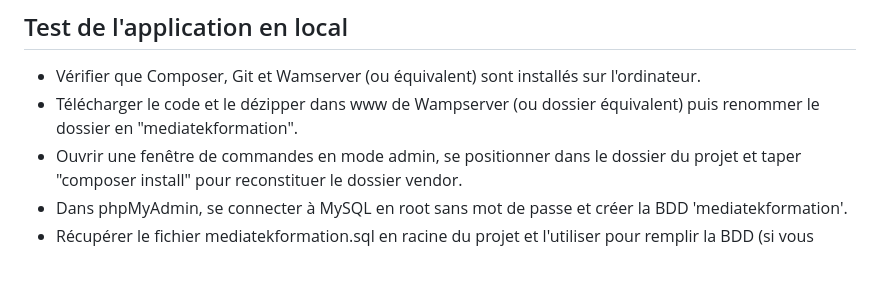
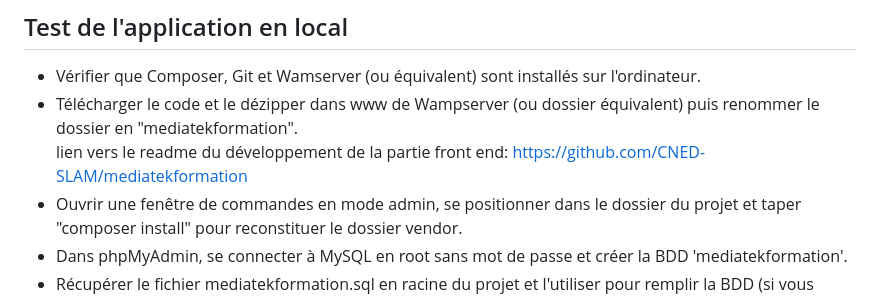
Before and after one commit to gabylac/mediatekformation, a Markdown page: README.md, the part around the change. Rendered like a GitHub page; blank space fills up the shorter version.

```diff
--- a/README.md
+++ b/README.md
@@ -80,6 +80,7 @@ Le chemin des images (des 2 tailles) n'est pas mémorisé dans la BDD car il peu
 ## Test de l'application en local
 - Vérifier que Composer, Git et Wamserver (ou équivalent) sont installés sur l'ordinateur.
 - Télécharger le code et le dézipper dans www de Wampserver (ou dossier équivalent) puis renommer le dossier en "mediatekformation".<br>
+lien vers le readme du développement de la partie front end: https://github.com/CNED-SLAM/mediatekformation<br>
 - Ouvrir une fenêtre de commandes en mode admin, se positionner dans le dossier du projet et taper "composer install" pour reconstituer le dossier vendor.<br>
 - Dans phpMyAdmin, se connecter à MySQL en root sans mot de passe et créer la BDD 'mediatekformation'.<br>
 - Récupérer le fichier mediatekformation.sql en racine du projet et l'utiliser pour remplir la BDD (si vous voulez mettre un login/pwd d'accès, il faut créer un utilisateur, lui donner les droits sur la BDD et il faut le préciser dans le fichier ".env" en racine du projet).<br>
```
